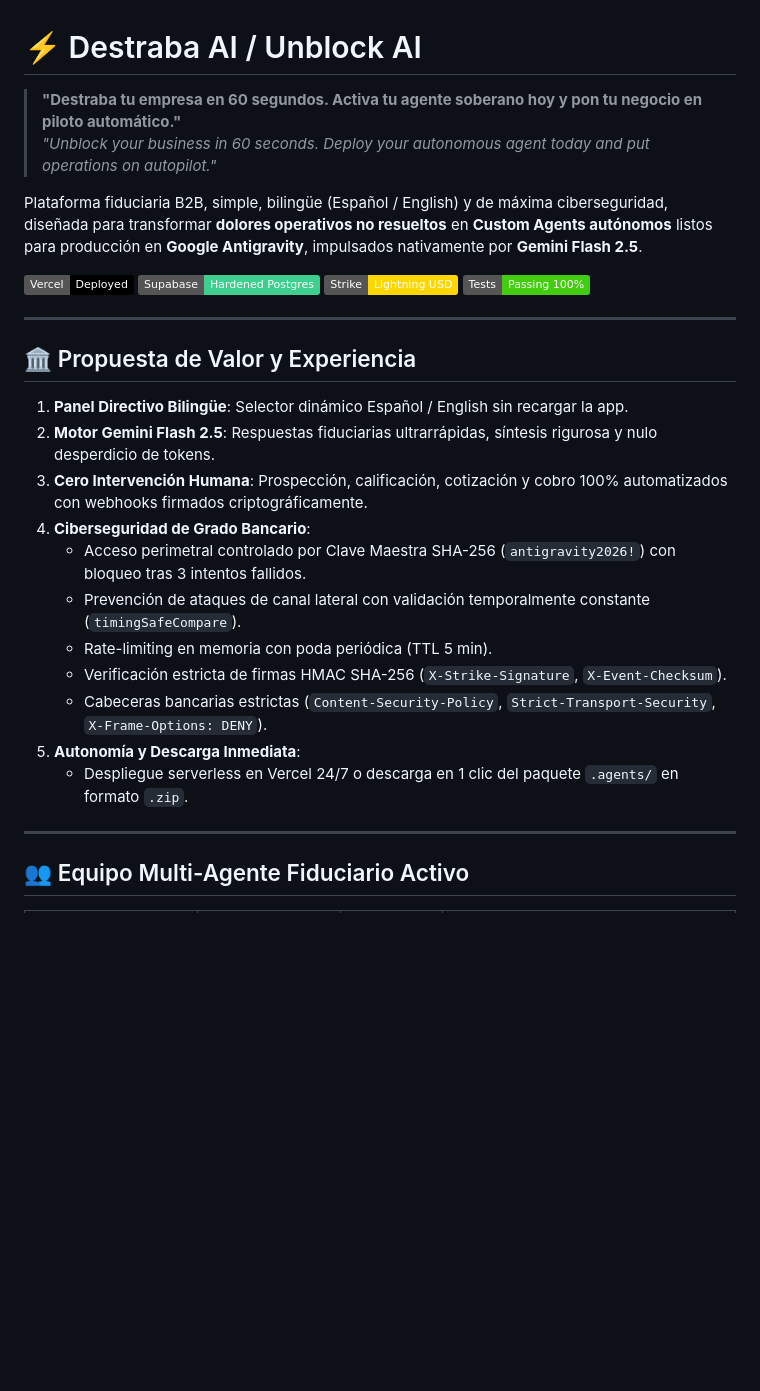
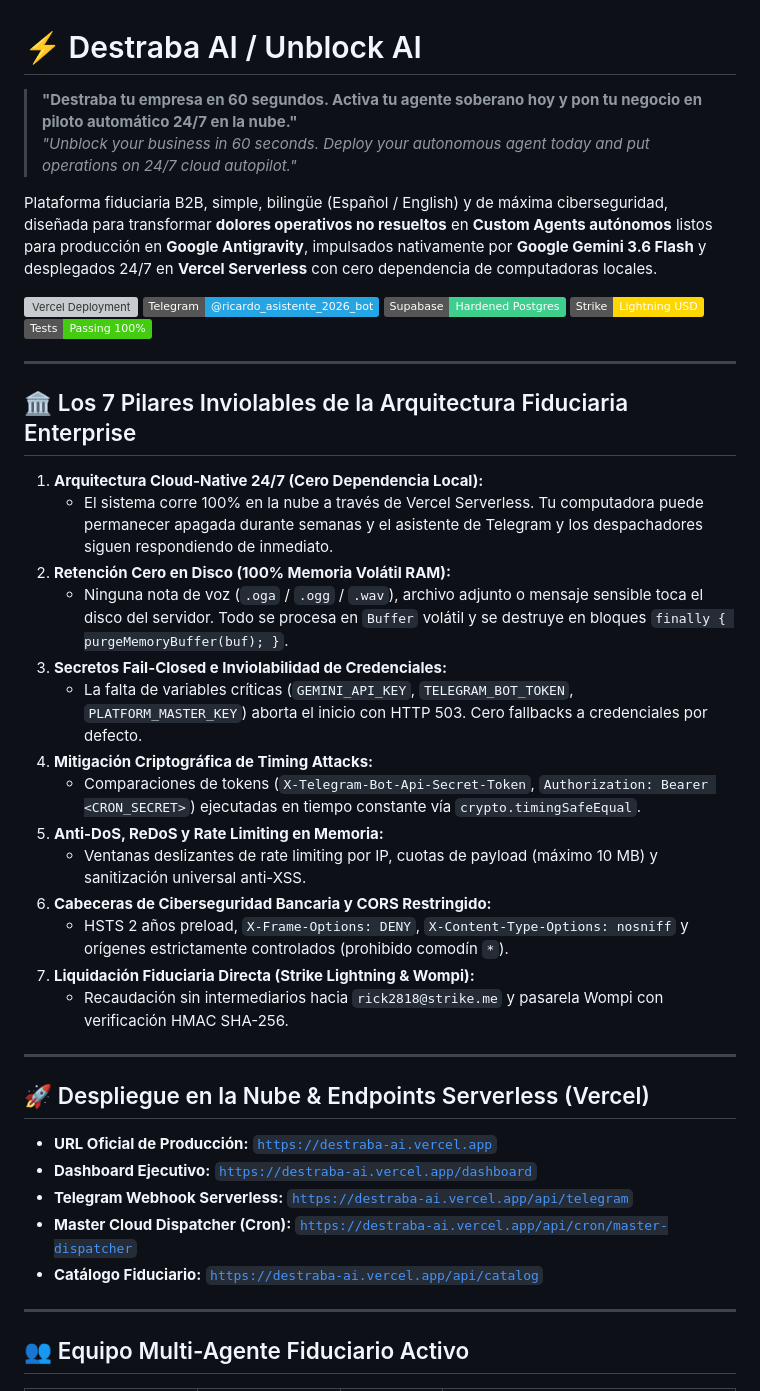
Before and after one commit to Rick2818/Agents, a Markdown page: README.md, the part around one of its changes. Rendered like a GitHub page; badges without logos; blank space fills up the shorter version; grey boxes are pictures that could not be loaded.

Commit message:
docs: actualizar README.md con arquitectura cloud-native 24-7, endpoints Vercel y 7 pilares fiduciarios

```diff
--- a/README.md
+++ b/README.md
@@ -1,30 +1,44 @@
 # ⚡ Destraba AI / Unblock AI
 
-> **"Destraba tu empresa en 60 segundos. Activa tu agente soberano hoy y pon tu negocio en piloto automático."**
-> *"Unblock your business in 60 seconds. Deploy your autonomous agent today and put operations on autopilot."*
+> **"Destraba tu empresa en 60 segundos. Activa tu agente soberano hoy y pon tu negocio en piloto automático 24/7 en la nube."**
+> *"Unblock your business in 60 seconds. Deploy your autonomous agent today and put operations on 24/7 cloud autopilot."*
 
-Plataforma fiduciaria B2B, simple, bilingüe (Español / English) y de máxima ciberseguridad, diseñada para transformar **dolores operativos no resueltos** en **Custom Agents autónomos** listos para producción en **Google Antigravity**, impulsados nativamente por **Gemini Flash 2.5**.
+Plataforma fiduciaria B2B, simple, bilingüe (Español / English) y de máxima ciberseguridad, diseñada para transformar **dolores operativos no resueltos** en **Custom Agents autónomos** listos para producción en **Google Antigravity**, impulsados nativamente por **Google Gemini 3.6 Flash** y desplegados 24/7 en **Vercel Serverless** con cero dependencia de computadoras locales.
 
-[![Vercel Deployment](https://img.shields.io/badge/Vercel-Deployed-black?logo=vercel)](https://vercel.com)
+[![Vercel Deployment](https://img.shields.io/badge/Vercel-Deployed%2024%2F7-black?logo=vercel)](https://destraba-ai.vercel.app)
+[![Telegram Bot](https://img.shields.io/badge/Telegram-@ricardo__asistente__2026__bot-26A5E4?logo=telegram)](https://t.me/ricardo_asistente_2026_bot)
 [![Supabase Database](https://img.shields.io/badge/Supabase-Hardened%20Postgres-3ECF8E?logo=supabase)](https://iocwkuvkjeyonqosetvj.supabase.co)
 [![Bitcoin Lightning](https://img.shields.io/badge/Strike-Lightning%20USD-FFD700?logo=bitcoin)](https://strike.me)
-[![Python Tests](https://img.shields.io/badge/Tests-Passing%20100%25-brightgreen)](https://github.com/Rick2818/Agents)
+[![Node Tests](https://img.shields.io/badge/Tests-Passing%20100%25-brightgreen)](https://github.com/Rick2818/Agents)
 
 ---
 
-## 🏛️ Propuesta de Valor y Experiencia
+## 🏛️ Los 7 Pilares Inviolables de la Arquitectura Fiduciaria Enterprise
 
-1. **Panel Directivo Bilingüe**: Selector dinámico Español / English sin recargar la app.
-2. **Motor Gemini Flash 2.5**: Respuestas fiduciarias ultrarrápidas, síntesis rigurosa y nulo desperdicio de tokens.
-3. **Cero Intervención Humana**: Prospección, calificación, cotización y cobro 100% automatizados con webhooks firmados criptográficamente.
-4. **Ciberseguridad de Grado Bancario**:
-   - Acceso perimetral controlado por Clave Maestra SHA-256 (`antigravity2026!`) con bloqueo tras 3 intentos fallidos.
-   - Prevención de ataques de canal lateral con validación temporalmente constante (`timingSafeCompare`).
-   - Rate-limiting en memoria con poda periódica (TTL 5 min).
-   - Verificación estricta de firmas HMAC SHA-256 (`X-Strike-Signature`, `X-Event-Checksum`).
-   - Cabeceras bancarias estrictas (`Content-Security-Policy`, `Strict-Transport-Security`, `X-Frame-Options: DENY`).
-5. **Autonomía y Descarga Inmediata**:
-   - Despliegue serverless en Vercel 24/7 o descarga en 1 clic del paquete `.agents/` en formato `.zip`.
+1. **Arquitectura Cloud-Native 24/7 (Cero Dependencia Local):**
+   - El sistema corre 100% en la nube a través de Vercel Serverless. Tu computadora puede permanecer apagada durante semanas y el asistente de Telegram y los despachadores siguen respondiendo de inmediato.
+2. **Retención Cero en Disco (100% Memoria Volátil RAM):**
+   - Ninguna nota de voz (`.oga` / `.ogg` / `.wav`), archivo adjunto o mensaje sensible toca el disco del servidor. Todo se procesa en `Buffer` volátil y se destruye en bloques `finally { purgeMemoryBuffer(buf); }`.
+3. **Secretos Fail-Closed e Inviolabilidad de Credenciales:**
+   - La falta de variables críticas (`GEMINI_API_KEY`, `TELEGRAM_BOT_TOKEN`, `PLATFORM_MASTER_KEY`) aborta el inicio con HTTP 503. Cero fallbacks a credenciales por defecto.
+4. **Mitigación Criptográfica de Timing Attacks:**
+   - Comparaciones de tokens (`X-Telegram-Bot-Api-Secret-Token`, `Authorization: Bearer <CRON_SECRET>`) ejecutadas en tiempo constante vía `crypto.timingSafeEqual`.
+5. **Anti-DoS, ReDoS y Rate Limiting en Memoria:**
+   - Ventanas deslizantes de rate limiting por IP, cuotas de payload (máximo 10 MB) y sanitización universal anti-XSS.
+6. **Cabeceras de Ciberseguridad Bancaria y CORS Restringido:**
+   - HSTS 2 años preload, `X-Frame-Options: DENY`, `X-Content-Type-Options: nosniff` y orígenes estrictamente controlados (prohibido comodín `*`).
+7. **Liquidación Fiduciaria Directa (Strike Lightning & Wompi):**
+   - Recaudación sin intermediarios hacia `rick2818@strike.me` y pasarela Wompi con verificación HMAC SHA-256.
+
+---
+
+## 🚀 Despliegue en la Nube & Endpoints Serverless (Vercel)
+
+- **URL Oficial de Producción:** [`https://destraba-ai.vercel.app`](https://destraba-ai.vercel.app)
+- **Dashboard Ejecutivo:** [`https://destraba-ai.vercel.app/dashboard`](https://destraba-ai.vercel.app/dashboard)
+- **Telegram Webhook Serverless:** [`https://destraba-ai.vercel.app/api/telegram`](https://destraba-ai.vercel.app/api/telegram)
+- **Master Cloud Dispatcher (Cron):** [`https://destraba-ai.vercel.app/api/cron/master-dispatcher`](https://destraba-ai.vercel.app/api/cron/master-dispatcher)
+- **Catálogo Fiduciario:** [`https://destraba-ai.vercel.app/api/catalog`](https://destraba-ai.vercel.app/api/catalog)
 
 ---
 
```
Also changed, not shown: other parts of README.md (+25 -13 lines).
